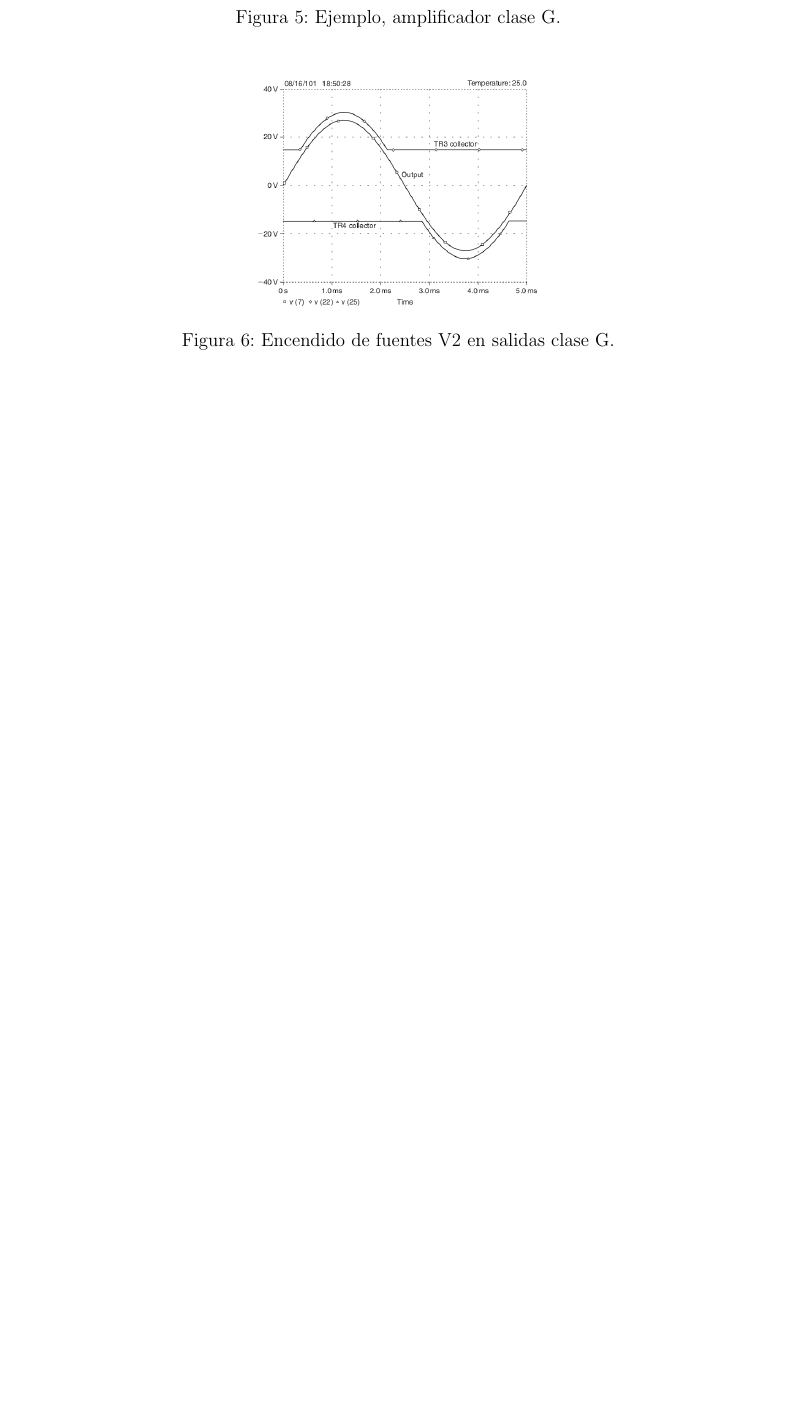
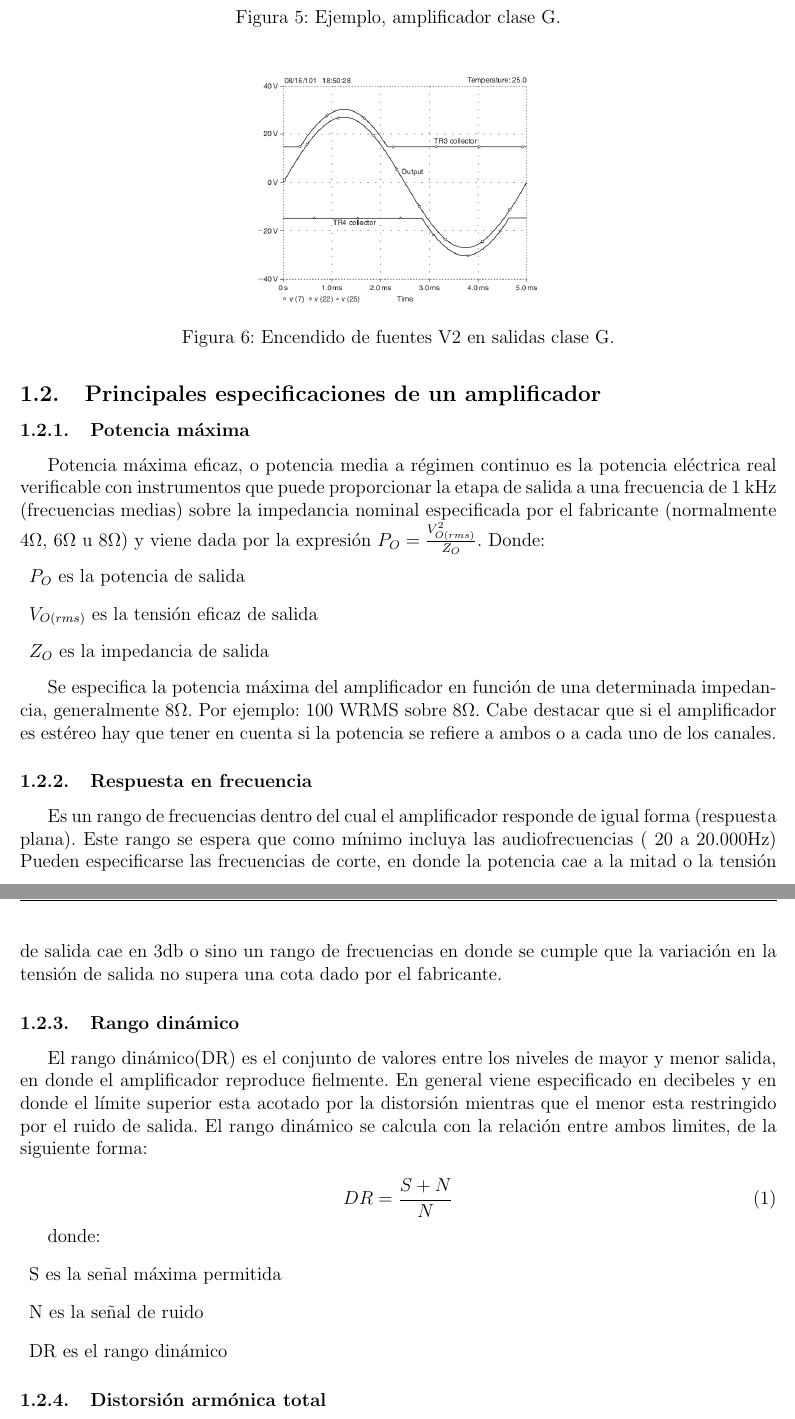
Before and after one commit to nachocarballeda/circuitos-2-fiuba-ccmmz, a LaTeX document (informe/informe.tex, which reads informe/introduccion.tex): part of page 7 of 19 before the commit and two parts of pages 7 and 8 of 20 after it, the two joined at a grey line, cut so that both start at the same text, the shorter picture padded with empty space. Compiled offline with pdfLaTeX.

Commit message:
algo extra en la intro

```diff
--- a/informe/introduccion.tex
+++ b/informe/introduccion.tex
@@ -105,6 +109,42 @@ En la práctica, la clase G se considera linealmente pobre, comparada con la cla
  \label{ampliG_salida}
  \end{figure}
 
+\subsection{Principales especificaciones de un amplificador}
+
+\subsubsection{Potencia máxima}
+
+Potencia máxima eficaz, o potencia media a régimen continuo es la potencia eléctrica real verificable con instrumentos que puede proporcionar la etapa de salida  a una frecuencia de 1 kHz (frecuencias medias) sobre la impedancia nominal especificada por el fabricante (normalmente 4$\ohm$, 6$\ohm$ u $8\ohm$) y viene dada por la expresión $P_O=  \frac{V_{O(rms)}^2}{Z_O}$. Donde:
+\begin{description}
+\item $P_O$ es la potencia de salida
+\item $V_{O(rms)}$ es la tensión eficaz de salida
+\item $Z_O$ es la impedancia de salida
+\end{description}
+
+Se especifica la potencia máxima del amplificador en función de una determinada impedancia, generalmente $8\ohm$. Por ejemplo: 100 WRMS sobre 8$\ohm$.
+Cabe destacar que si el amplificador es estéreo hay que tener en cuenta si la potencia se refiere a      ambos o a cada uno de los canales.
+
+\subsubsection{Respuesta en frecuencia}
+
+Es un rango de frecuencias dentro del cual el amplificador responde de igual forma (respuesta plana). Este rango se espera que como mínimo incluya las audiofrecuencias ( 20 a 20.000Hz)
+Pueden especificarse las frecuencias de corte, en donde la potencia cae a la mitad o la tensión de salida cae en 3db o sino un rango de frecuencias en donde se cumple que la variación en la tensión de salida no supera una cota dado por el fabricante.
+
+\subsubsection{Rango dinámico}
+
+El rango dinámico(DR) es el conjunto de valores entre los niveles de mayor y menor salida, en donde el amplificador reproduce fielmente. En general viene especificado en decibeles y en donde el límite superior esta acotado por la distorsión mientras que el menor esta restringido por el ruido de salida. El rango dinámico se calcula con la relación entre ambos limites, de la siguiente forma:
+
+\begin{equation}\label{rango_dinamico_eq}
+DR= \frac{S+N}{N}
+\end{equation}
+
+donde:
+\begin{description}
+\item S es la señal máxima permitida
+\item N es la señal de ruido
+\item DR es el rango dinámico
+\end{description}
+
+\subsubsection{Distorsión armónica total}
+
 
 %El desarrollo del trabajo fue encarado como un caso real de la vida profesional, en el cual se nos han dado las especificaciones y basamos en ellas nuestro diseño, tratando de ser lo mas eficientes al menor costo posible y con los productos que se pudieron encontrar en el mercado.
 %
```
Also changed, not shown: informe/informe.pdf, informe/introduccion.tex (18 more changed lines).
